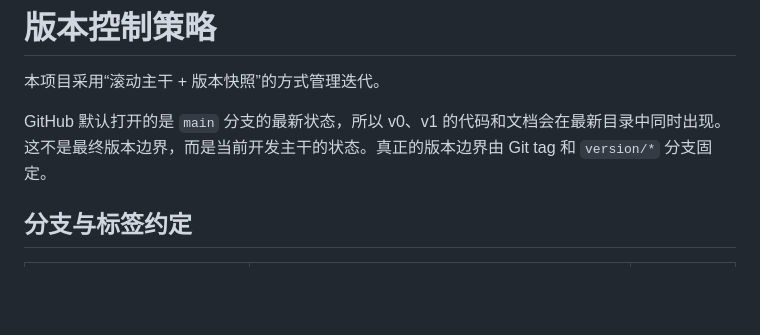
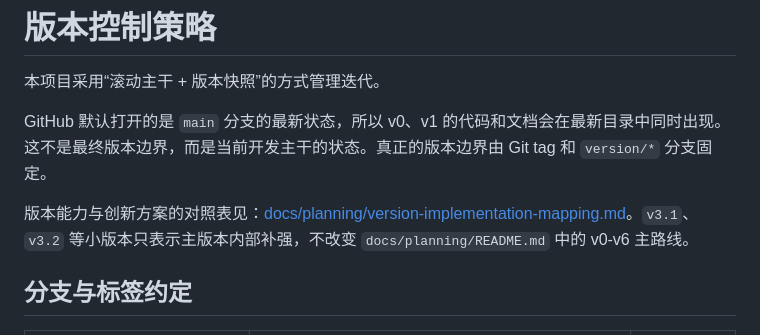
Before and after one commit to stander1/agent, a Markdown page: docs/versioning.md, the part around the change. GitHub-like rendering; blank space fills up the shorter version.

```diff
--- a/docs/versioning.md
+++ b/docs/versioning.md
@@ -3,6 +3,8 @@
 本项目采用“滚动主干 + 版本快照”的方式管理迭代。
 
 GitHub 默认打开的是 `main` 分支的最新状态，所以 v0、v1 的代码和文档会在最新目录中同时出现。这不是最终版本边界，而是当前开发主干的状态。真正的版本边界由 Git tag 和 `version/*` 分支固定。
+
+版本能力与创新方案的对照表见：[docs/planning/version-implementation-mapping.md](planning/version-implementation-mapping.md)。`v3.1`、`v3.2` 等小版本只表示主版本内部补强，不改变 `docs/planning/README.md` 中的 v0-v6 主路线。
 
 ## 分支与标签约定
 
```
Also changed, not shown: README.md (+2 -0 lines), docs/planning/version-implementation-mapping.md (added, +333 -0 lines).
